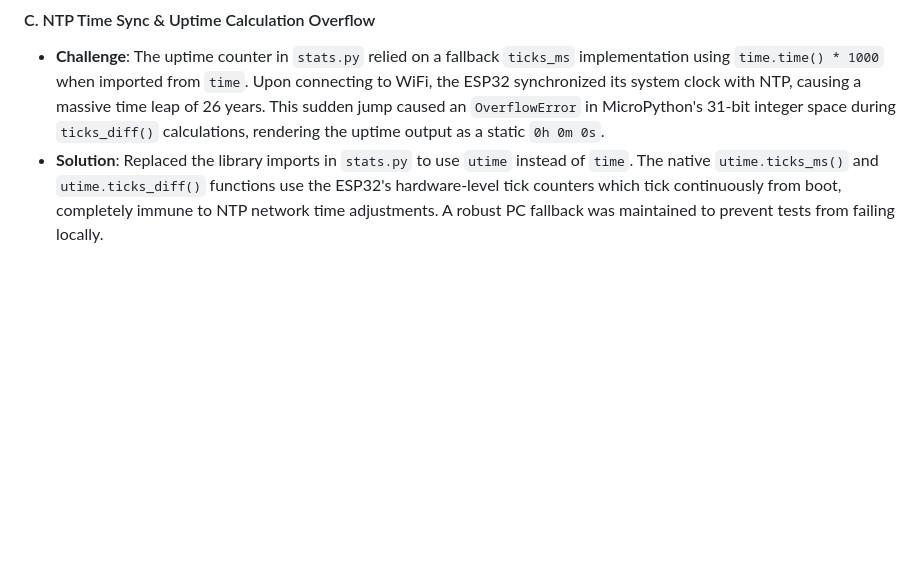
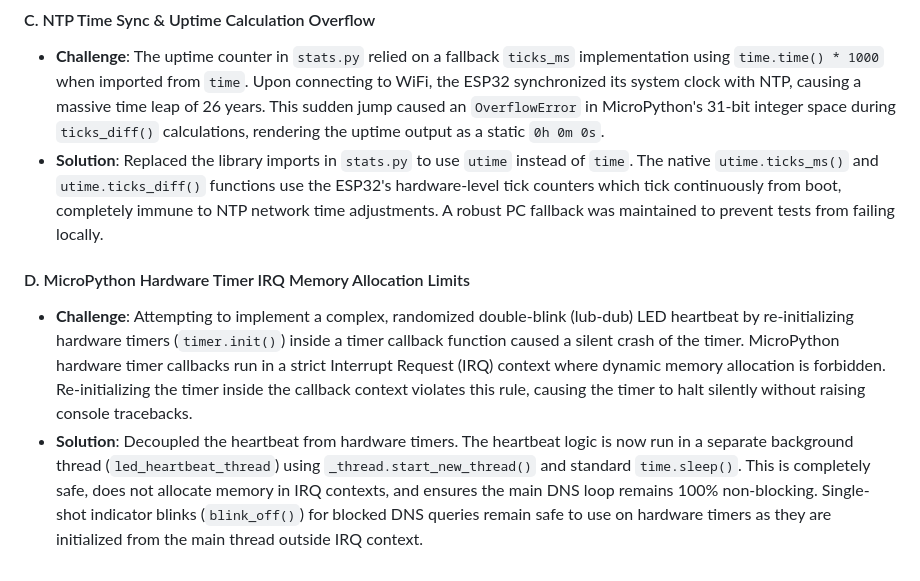
Before and after one commit to azizu1012/ESP32-Adblock-DNS, a Markdown page: docs/development.md, the part around the change. GitHub-like rendering; blank space fills up the shorter version.

Commit message:
docs: document LED Heartbeat IRQ limit and background thread solution

```diff
--- a/docs/development.md
+++ b/docs/development.md
@@ -106,3 +106,7 @@ curl -X POST http://<ESP32_IP>/api/reboot
 #### C. NTP Time Sync & Uptime Calculation Overflow
 - **Challenge**: The uptime counter in `stats.py` relied on a fallback `ticks_ms` implementation using `time.time() * 1000` when imported from `time`. Upon connecting to WiFi, the ESP32 synchronized its system clock with NTP, causing a massive time leap of 26 years. This sudden jump caused an `OverflowError` in MicroPython's 31-bit integer space during `ticks_diff()` calculations, rendering the uptime output as a static `0h 0m 0s`.
 - **Solution**: Replaced the library imports in `stats.py` to use `utime` instead of `time`. The native `utime.ticks_ms()` and `utime.ticks_diff()` functions use the ESP32's hardware-level tick counters which tick continuously from boot, completely immune to NTP network time adjustments. A robust PC fallback was maintained to prevent tests from failing locally.
+
+#### D. MicroPython Hardware Timer IRQ Memory Allocation Limits
+- **Challenge**: Attempting to implement a complex, randomized double-blink (lub-dub) LED heartbeat by re-initializing hardware timers (`timer.init()`) inside a timer callback function caused a silent crash of the timer. MicroPython hardware timer callbacks run in a strict Interrupt Request (IRQ) context where dynamic memory allocation is forbidden. Re-initializing the timer inside the callback context violates this rule, causing the timer to halt silently without raising console tracebacks.
+- **Solution**: Decoupled the heartbeat from hardware timers. The heartbeat logic is now run in a separate background thread (`led_heartbeat_thread`) using `_thread.start_new_thread()` and standard `time.sleep()`. This is completely safe, does not allocate memory in IRQ contexts, and ensures the main DNS loop remains 100% non-blocking. Single-shot indicator blinks (`blink_off()`) for blocked DNS queries remain safe to use on hardware timers as they are initialized from the main thread outside IRQ context.
```
Also changed, not shown: AGENTS.md (+1 -0 lines).
